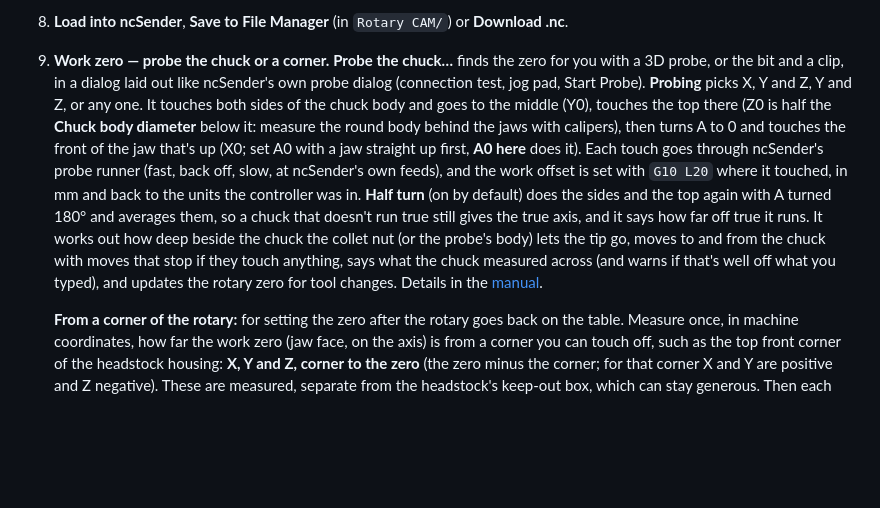
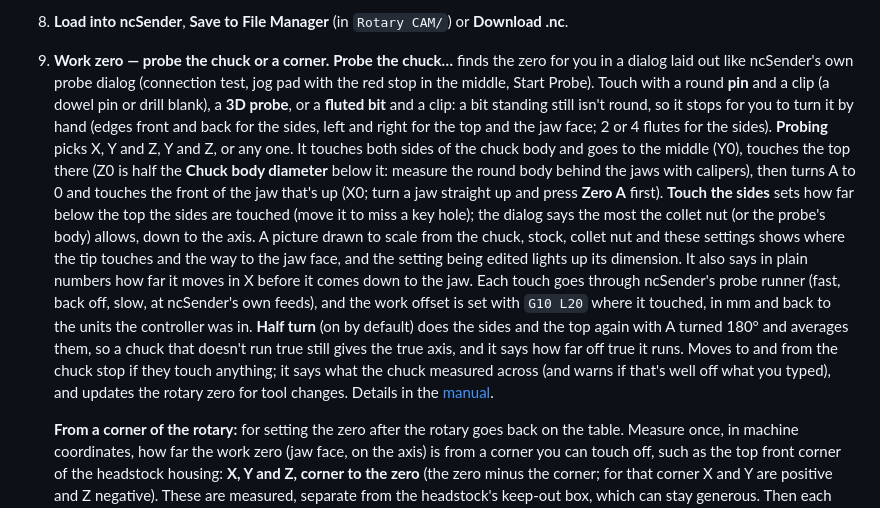
Before and after one commit to stmoha/ncsender-plugin-rotary-cam, a Markdown page: README.md, the part around the change. GitHub-like rendering; blank space fills up the shorter version.

```diff
--- a/README.md
+++ b/README.md
@@ -228,21 +228,28 @@ wrong mirrors anything asymmetric.
    cuts them; anything still yellow at the end is what nothing reached.
 8. **Load into ncSender**, **Save to File Manager** (in `Rotary CAM/`) or **Download .nc**.
 9. **Work zero — probe the chuck or a corner.** **Probe the chuck…** finds the zero for
-   you with a 3D probe, or the bit and a clip, in a dialog laid out like ncSender's own
-   probe dialog (connection test, jog pad, Start Probe). **Probing** picks X, Y and Z, Y
-   and Z, or any one. It touches both sides of the chuck body and goes to the middle (Y0),
-   touches the top there (Z0 is half the **Chuck body diameter** below it: measure the
-   round body behind the jaws with calipers), then turns A to 0 and touches the front of
-   the jaw that's up (X0; set A0 with a jaw straight up first, **A0 here** does it). Each
-   touch goes through ncSender's probe runner (fast, back off, slow, at ncSender's own
-   feeds), and the work offset is set with `G10 L20` where it touched, in mm and back to
-   the units the controller was in. **Half turn** (on by default) does the sides and the
-   top again with A turned 180° and averages them, so a chuck that doesn't run true still
-   gives the true axis, and it says how far off true it runs. It works out how deep beside
-   the chuck the collet nut (or the probe's body) lets the tip go, moves to and from the
-   chuck with moves that stop if they touch anything, says what the chuck measured across
-   (and warns if that's well off what you typed), and updates the rotary zero for tool
-   changes. Details in the [manual](MANUAL.md).
+   you in a dialog laid out like ncSender's own probe dialog (connection test, jog pad with
+   the red stop in the middle, Start Probe). Touch with a round **pin** and a clip (a dowel
+   pin or drill blank), a **3D probe**, or a **fluted bit** and a clip: a bit standing
+   still isn't round, so it stops for you to turn it by hand (edges front and back for the
+   sides, left and right for the top and the jaw face; 2 or 4 flutes for the sides).
+   **Probing** picks X, Y and Z, Y and Z, or any one. It touches both sides of the chuck
+   body and goes to the middle (Y0), touches the top there (Z0 is half the **Chuck body
+   diameter** below it: measure the round body behind the jaws with calipers), then turns
+   A to 0 and touches the front of the jaw that's up (X0; turn a jaw straight up and press
+   **Zero A** first). **Touch the sides** sets how far below the top the sides are touched
+   (move it to miss a key hole); the dialog says the most the collet nut (or the probe's
+   body) allows, down to the axis. A picture drawn to scale from the chuck, stock, collet
+   nut and these settings shows where the tip touches and the way to the jaw face, and the
+   setting being edited lights up its dimension. It also says in plain numbers how far it
+   moves in X before it comes down to the jaw. Each touch goes through ncSender's probe
+   runner (fast, back off, slow, at ncSender's own feeds), and the work offset is set with
+   `G10 L20` where it touched, in mm and back to the units the controller was in. **Half
+   turn** (on by default) does the sides and the top again with A turned 180° and averages
+   them, so a chuck that doesn't run true still gives the true axis, and it says how far
+   off true it runs. Moves to and from the chuck stop if they touch anything; it says what
+   the chuck measured across (and warns if that's well off what you typed), and updates
+   the rotary zero for tool changes. Details in the [manual](MANUAL.md).
 
    **From a corner of the rotary:** for setting the zero after the rotary goes
    back on the table. Measure once, in machine coordinates, how far the work zero (jaw
```
Also changed, not shown: MANUAL.md (+52 -26 lines), latest_release.md (+7 -5 lines), docs/images/probe-chuck.png, 5 other files.
